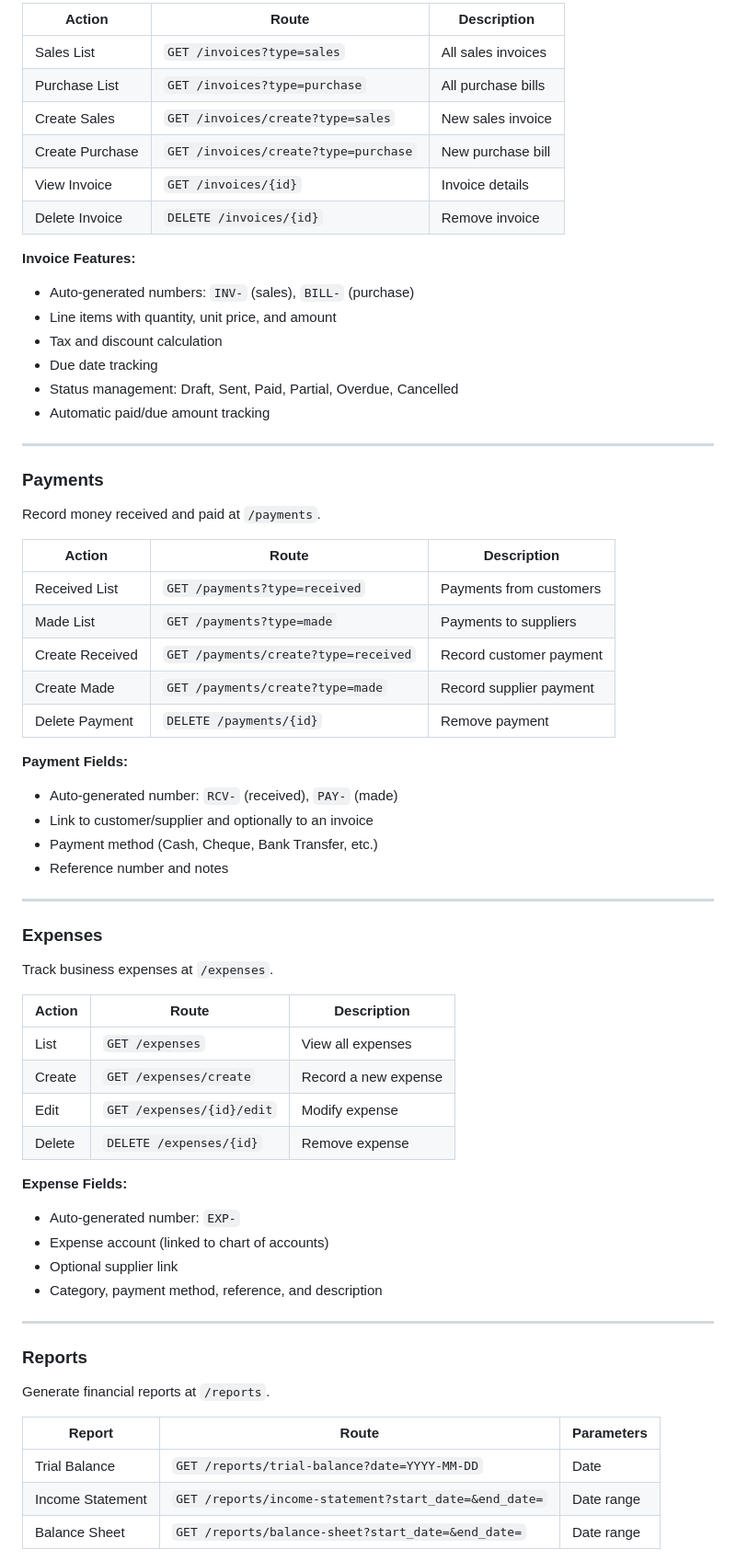
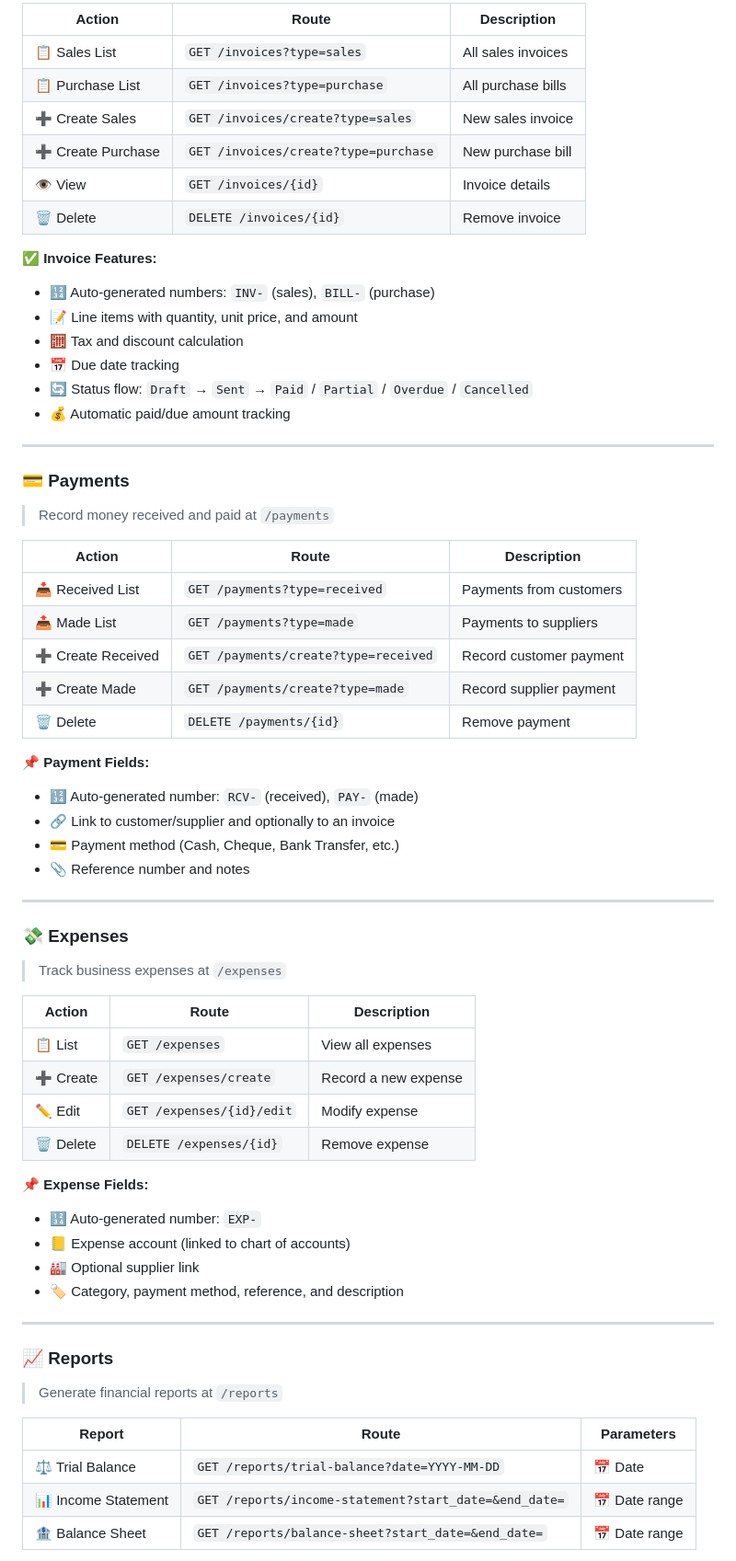
Before and after one commit to delwarhossaindev/accounting-software, a Markdown page: README.md, the part around one of its changes. Shown at 92% size. Rendered like a GitHub page.

```diff
--- a/README.md
+++ b/README.md
@@ -218,69 +271,69 @@ Create and manage invoices at `/invoices`.
 
-| Action           | Route                                    | Description                |
-| ---------------- | ---------------------------------------- | -------------------------- |
-| Sales List       | `GET /invoices?type=sales`               | All sales invoices         |
-| Purchase List    | `GET /invoices?type=purchase`            | All purchase bills         |
-| Create Sales     | `GET /invoices/create?type=sales`        | New sales invoice          |
-| Create Purchase  | `GET /invoices/create?type=purchase`     | New purchase bill          |
-| View Invoice     | `GET /invoices/{id}`                     | Invoice details            |
-| Delete Invoice   | `DELETE /invoices/{id}`                  | Remove invoice             |
+| Action | Route | Description |
+|--------|-------|-------------|
+| 📋 Sales List | `GET /invoices?type=sales` | All sales invoices |
+| 📋 Purchase List | `GET /invoices?type=purchase` | All purchase bills |
+| ➕ Create Sales | `GET /invoices/create?type=sales` | New sales invoice |
+| ➕ Create Purchase | `GET /invoices/create?type=purchase` | New purchase bill |
+| 👁️ View | `GET /invoices/{id}` | Invoice details |
+| 🗑️ Delete | `DELETE /invoices/{id}` | Remove invoice |
 
-**Invoice Features:**
-- Auto-generated numbers: `INV-` (sales), `BILL-` (purchase)
-- Line items with quantity, unit price, and amount
-- Tax and discount calculation
-- Due date tracking
-- Status management: Draft, Sent, Paid, Partial, Overdue, Cancelled
-- Automatic paid/due amount tracking
+**✅ Invoice Features:**
+- 🔢 Auto-generated numbers: `INV-` (sales), `BILL-` (purchase)
+- 📝 Line items with quantity, unit price, and amount
+- 🧮 Tax and discount calculation
+- 📅 Due date tracking
+- 🔄 Status flow: `Draft` → `Sent` → `Paid` / `Partial` / `Overdue` / `Cancelled`
+- 💰 Automatic paid/due amount tracking
 
 ---
 
-### Payments
+### 💳 Payments
 
-Record money received and paid at `/payments`.
+> Record money received and paid at `/payments`
 
-| Action           | Route                                    | Description                  |
-| ---------------- | ---------------------------------------- | ---------------------------- |
-| Received List    | `GET /payments?type=received`            | Payments from customers      |
-| Made List        | `GET /payments?type=made`                | Payments to suppliers        |
-| Create Received  | `GET /payments/create?type=received`     | Record customer payment      |
-| Create Made      | `GET /payments/create?type=made`         | Record supplier payment      |
-| Delete Payment   | `DELETE /payments/{id}`                  | Remove payment               |
+| Action | Route | Description |
+|--------|-------|-------------|
+| 📥 Received List | `GET /payments?type=received` | Payments from customers |
+| 📤 Made List | `GET /payments?type=made` | Payments to suppliers |
+| ➕ Create Received | `GET /payments/create?type=received` | Record customer payment |
+| ➕ Create Made | `GET /payments/create?type=made` | Record supplier payment |
+| 🗑️ Delete | `DELETE /payments/{id}` | Remove payment |
 
-**Payment Fields:**
-- Auto-generated number: `RCV-` (received), `PAY-` (made)
-- Link to customer/supplier and optionally to an invoice
-- Payment method (Cash, Cheque, Bank Transfer, etc.)
-- Reference number and notes
+**📌 Payment Fields:**
+- 🔢 Auto-generated number: `RCV-` (received), `PAY-` (made)
+- 🔗 Link to customer/supplier and optionally to an invoice
+- 💳 Payment method (Cash, Cheque, Bank Transfer, etc.)
+- 📎 Reference number and notes
 
 ---
 
-### Expenses
+### 💸 Expenses
 
-Track business expenses at `/expenses`.
+> Track business expenses at `/expenses`
 
-| Action  | Route                      | Description              |
-| ------- | -------------------------- | ------------------------ |
-| List    | `GET /expenses`            | View all expenses        |
-| Create  | `GET /expenses/create`     | Record a new expense     |
-| Edit    | `GET /expenses/{id}/edit`  | Modify expense           |
-| Delete  | `DELETE /expenses/{id}`    | Remove expense           |
+| Action | Route | Description |
+|--------|-------|-------------|
+| 📋 List | `GET /expenses` | View all expenses |
+| ➕ Create | `GET /expenses/create` | Record a new expense |
+| ✏️ Edit | `GET /expenses/{id}/edit` | Modify expense |
+| 🗑️ Delete | `DELETE /expenses/{id}` | Remove expense |
 
-**Expense Fields:**
-- Auto-generated number: `EXP-`
-- Expense account (linked to chart of accounts)
-- Optional supplier link
-- Category, payment method, reference, and description
+**📌 Expense Fields:**
+- 🔢 Auto-generated number: `EXP-`
+- 📒 Expense account (linked to chart of accounts)
+- 🏭 Optional supplier link
+- 🏷️ Category, payment method, reference, and description
 
 ---
 
-### Reports
+### 📈 Reports
 
-Generate financial reports at `/reports`.
+> Generate financial reports at `/reports`
 
-| Report            | Route                                                  | Parameters    |
-| ----------------- | ------------------------------------------------------ | ------------- |
-| Trial Balance     | `GET /reports/trial-balance?date=YYYY-MM-DD`           | Date          |
-| Income Statement  | `GET /reports/income-statement?start_date=&end_date=`  | Date range    |
-| Balance Sheet     | `GET /reports/balance-sheet?start_date=&end_date=`     | Date range    |
+| Report | Route | Parameters |
+|--------|-------|-----------|
+| ⚖️ Trial Balance | `GET /reports/trial-balance?date=YYYY-MM-DD` | 📅 Date |
+| 📊 Income Statement | `GET /reports/income-statement?start_date=&end_date=` | 📅 Date range |
+| 🏦 Balance Sheet | `GET /reports/balance-sheet?start_date=&end_date=` | 📅 Date range |
 
```
Also changed, not shown: other parts of README.md (+265 -178 lines).
